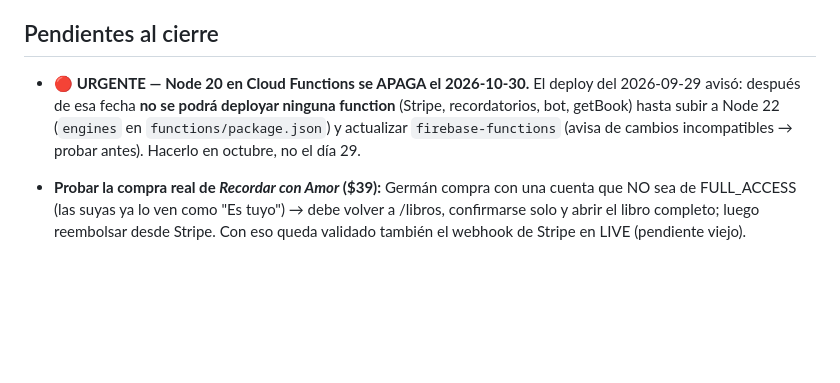
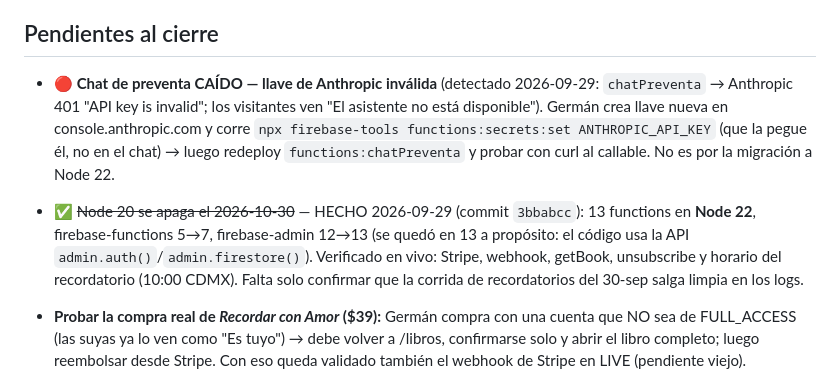
Before and after one commit to cpgermansolis-maker/curso-4dx, a Markdown page: CLAUDE.md, the part around the change. Drawn GitHub-style; blank space fills up the shorter version.

Commit message:
docs: Node 22 hecho; chat de preventa caído por llave de Anthropic inválida (pendiente de Germán)
Co-Authored-By: Claude Opus 5.5 (1M context) <noreply@anthropic.com>

```diff
--- a/CLAUDE.md
+++ b/CLAUDE.md
@@ -268,7 +268,8 @@ Operaciones de admin **sin abrir `admin.html`**, reutilizando la sesión local d
 
 ## Pendientes al cierre
 
-- **🔴 URGENTE — Node 20 en Cloud Functions se APAGA el 2026-10-30.** El deploy del 2026-09-29 avisó: después de esa fecha **no se podrá deployar ninguna function** (Stripe, recordatorios, bot, getBook) hasta subir a Node 22 (`engines` en `functions/package.json`) y actualizar `firebase-functions` (avisa de cambios incompatibles → probar antes). Hacerlo en octubre, no el día 29.
+- **🔴 Chat de preventa CAÍDO — llave de Anthropic inválida** (detectado 2026-09-29: `chatPreventa` → Anthropic 401 "API key is invalid"; los visitantes ven "El asistente no está disponible"). Germán crea llave nueva en console.anthropic.com y corre `npx firebase-tools functions:secrets:set ANTHROPIC_API_KEY` (que la pegue él, no en el chat) → luego redeploy `functions:chatPreventa` y probar con curl al callable. No es por la migración a Node 22.
+- ✅ ~~Node 20 se apaga el 2026-10-30~~ — HECHO 2026-09-29 (commit `3bbabcc`): 13 functions en **Node 22**, firebase-functions 5→7, firebase-admin 12→13 (se quedó en 13 a propósito: el código usa la API `admin.auth()`/`admin.firestore()`). Verificado en vivo: Stripe, webhook, getBook, unsubscribe y horario del recordatorio (10:00 CDMX). Falta solo confirmar que la corrida de recordatorios del 30-sep salga limpia en los logs.
 - **Probar la compra real de *Recordar con Amor* ($39):** Germán compra con una cuenta que NO sea de FULL_ACCESS (las suyas ya lo ven como "Es tuyo") → debe volver a /libros, confirmarse solo y abrir el libro completo; luego reembolsar desde Stripe. Con eso queda validado también el webhook de Stripe en LIVE (pendiente viejo).
 
 - **⭐ EN CURSO — Germán está revisando el curso SOX como SME** en `revision/revision-sox-sme.html` (140 afirmaciones, 42 prioritarias). **Al retomar: pedirle el reporte** → corregir `cursos/sox.js` → `node tools/audit-cursos.js` → redeploy → **y ya promocionar** (lleva desde el 2026-07-18 live sin una sola promoción). Los 3 hallazgos ya señalados están en `project_curso-sox.md`.
```
